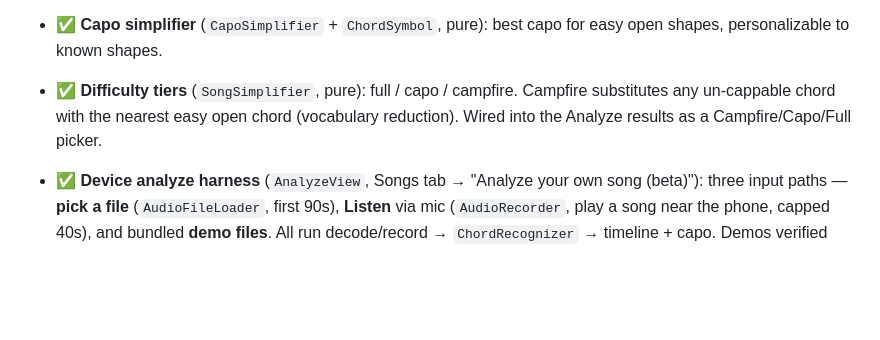
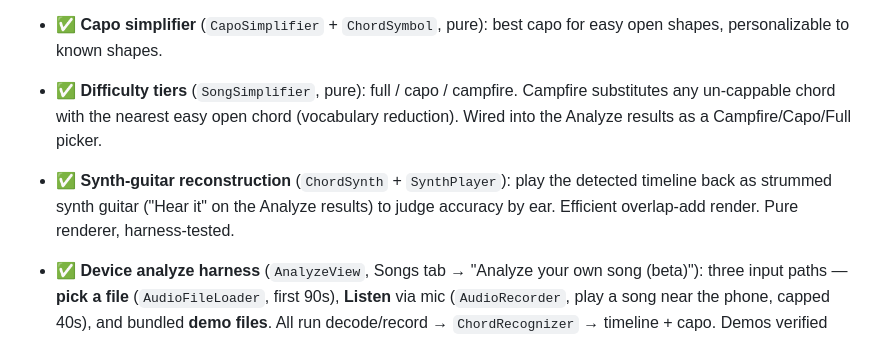
Before and after one commit to watsoncolin/strumbuddy-ios, a Markdown page: docs/wiki/BYO-Song (v2).md, the part around the change. Rendered like a GitHub page; blank space fills up the shorter version.

Commit message:
wiki: synth-guitar reconstruction built (BYO-song)
Co-Authored-By: Claude Opus 4.8 (1M context) <noreply@anthropic.com>

```diff
--- a/docs/wiki/BYO-Song (v2).md
+++ b/docs/wiki/BYO-Song (v2).md
@@ -82,6 +82,9 @@ From one detected timeline, produce tiers:
 - ✅ **Difficulty tiers** (`SongSimplifier`, pure): full / capo / campfire. Campfire
   substitutes any un-cappable chord with the nearest easy open chord (vocabulary
   reduction). Wired into the Analyze results as a Campfire/Capo/Full picker.
+- ✅ **Synth-guitar reconstruction** (`ChordSynth` + `SynthPlayer`): play the detected
+  timeline back as strummed synth guitar ("Hear it" on the Analyze results) to judge
+  accuracy by ear. Efficient overlap-add render. Pure renderer, harness-tested.
 
 - ✅ **Device analyze harness** (`AnalyzeView`, Songs tab → "Analyze your own song
   (beta)"): three input paths — **pick a file** (`AudioFileLoader`, first 90s),
```
